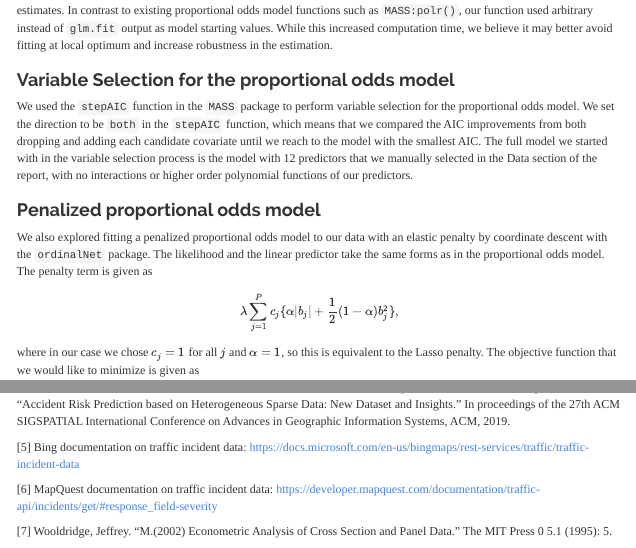
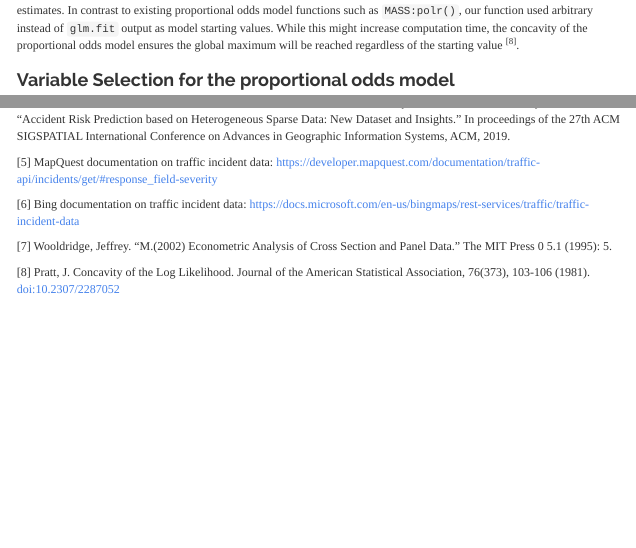
Before and after one commit to kennyitang/BIOS735-Group3, an R Markdown document (report/project_report.Rmd): the page in a window 1100 px wide, from 4050 px down, and a second part further down, joined at a grey line. The pictures show the output file report/project_report.html that the author committed with the source, opened offline; menus at the side of the page are left out.

Commit message:
Report edit

```diff
--- a/report/project_report.Rmd
+++ b/report/project_report.Rmd
@@ -220,7 +220,7 @@ The gradient is
   }
 \]
 
-To fit the proportional odds model, we use the `optimx` function with BFGS as the method, and supply the likelihood and gradient functions given above. In our package, the proportional odds model estimation function takes user-defined formula and datasets and automatically span the model matrix for the subsequent computation of likelihood and gradient. Our function checks whether the input dependent variable is a valid ordered factor variable. It uses `optimx`'s second derivative optimality condition check to recommend users to scale continuous variables in order to obtain stable standard error estimates. In contrast to existing proportional odds model functions such as `MASS:polr()`, our function used arbitrary instead of `glm.fit` output as model starting values. While this increased computation time, we believe it may better avoid fitting at local optimum and increase robustness in the estimation.
+To fit the proportional odds model, we use the `optimx` function with BFGS as the method, and supply the likelihood and gradient functions given above. In our package, the proportional odds model estimation function takes user-defined formula and datasets and automatically span the model matrix for the subsequent computation of likelihood and gradient. Our function checks whether the input dependent variable is a valid ordered factor variable. It uses `optimx`'s second derivative optimality condition check to recommend users to scale continuous variables in order to obtain stable standard error estimates. In contrast to existing proportional odds model functions such as `MASS:polr()`, our function used arbitrary instead of `glm.fit` output as model starting values. While this might increase computation time, the concavity of the proportional odds model ensures the global maximum will be reached regardless of the starting value <sup>[8]</sup>.
 
 ### Variable Selection for the proportional odds model
 
@@ -674,8 +674,10 @@ The Car Accidents data set for North Carolina and the derived training and test
       Sparse Data: New Dataset and Insights." In proceedings of the 27th ACM SIGSPATIAL
       International Conference on Advances in Geographic Information Systems, ACM, 2019.
 
-[5] Bing documentation on traffic incident data: https://docs.microsoft.com/en-us/bingmaps/rest-services/traffic/traffic-incident-data
+[5] MapQuest documentation on traffic incident data: https://developer.mapquest.com/documentation/traffic-api/incidents/get/#response_field-severity
 
-[6] MapQuest documentation on traffic incident data: https://developer.mapquest.com/documentation/traffic-api/incidents/get/#response_field-severity
+[6] Bing documentation on traffic incident data: https://docs.microsoft.com/en-us/bingmaps/rest-services/traffic/traffic-incident-data
 
 [7] Wooldridge, Jeffrey. "M.(2002) Econometric Analysis of Cross Section and Panel Data." The MIT Press 0 5.1 (1995): 5.
+
+[8] Pratt, J. Concavity of the Log Likelihood. Journal of the American Statistical Association, 76(373), 103-106 (1981). doi:10.2307/2287052
```
Also changed, not shown: report/project_report.html, report/project_report.Rmd (2 more changed lines).
